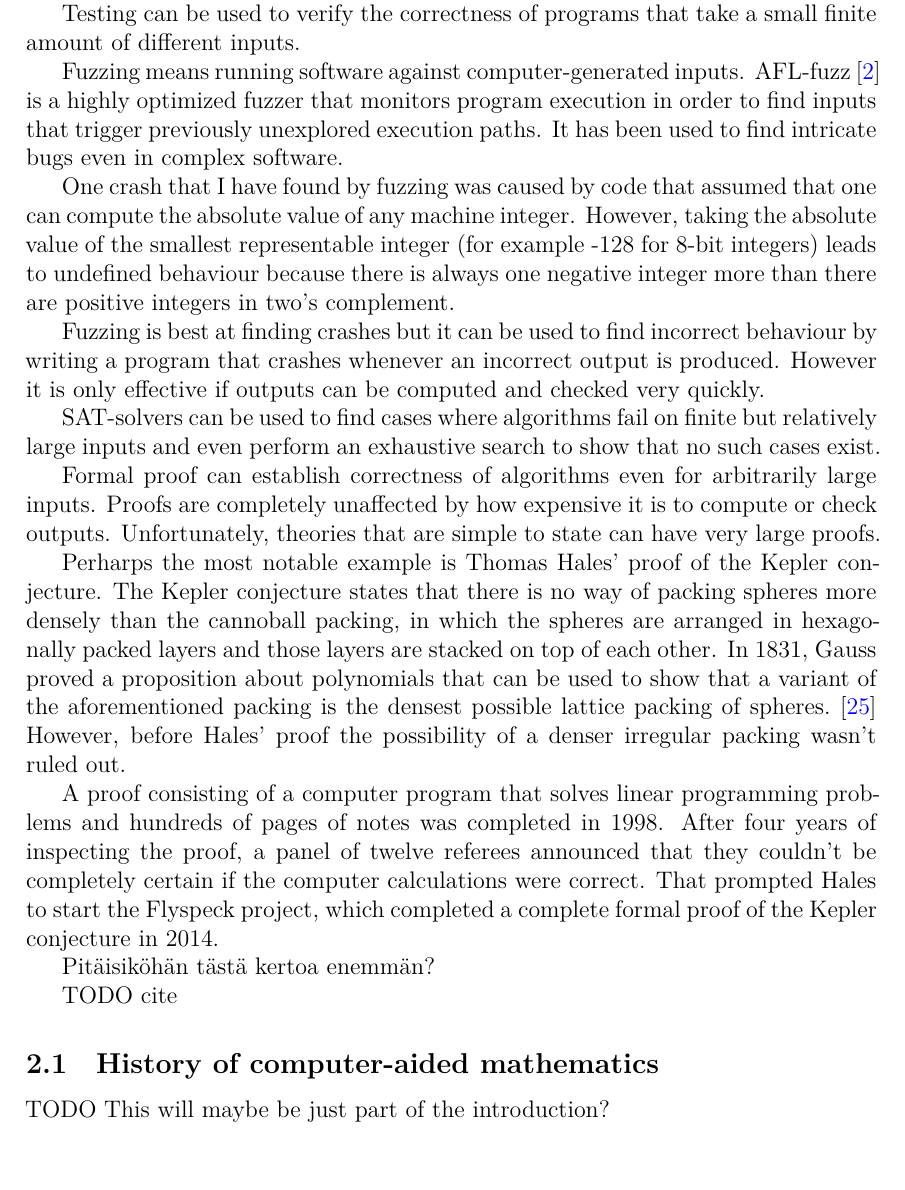
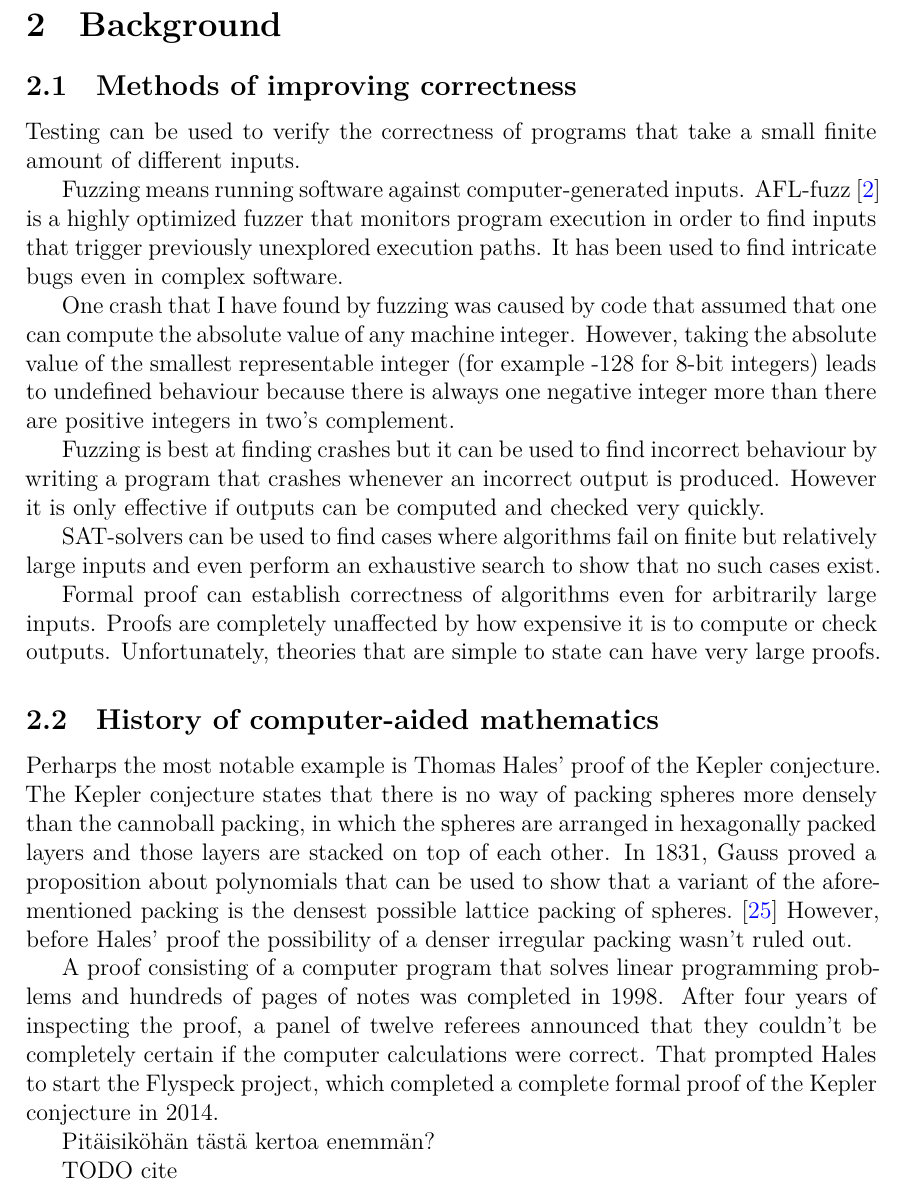
Before and after one commit to joonazan/line-combination-proofs, a LaTeX thesis (thesis/correct_round_elimination.tex): part of page 9 of 42, cut at the place of the change. Compiled offline with XeLaTeX; a missing font is replaced by an installed copy or a similar font; a LaTeX package or settings file that is missing is left out.

Commit message:
set structure of beginning

```diff
--- a/thesis/correct_round_elimination.tex
+++ b/thesis/correct_round_elimination.tex
@@ -116,7 +118,7 @@ break characters as it is written into the metadata.
 \clearpage
 \section{Background}
 
-Today's world is filled with software and most of it doesn't always work as intended.
+\subsection{Methods of improving correctness}
 
 Testing can be used to verify the correctness of programs that take a small finite amount of different inputs.
 
@@ -130,6 +132,8 @@ SAT-solvers can be used to find cases where algorithms fail on finite but relati
 
 Formal proof can establish correctness of algorithms even for arbitrarily large inputs. Proofs are completely unaffected by how expensive it is to compute or check outputs. Unfortunately, theories that are simple to state can have very large proofs.
 
+\subsection{History of computer-aided mathematics}
+
 Perharps the most notable example is Thomas Hales' proof of the Kepler conjecture. The Kepler conjecture states that there is no way of packing spheres more densely than the cannoball packing, in which the spheres are arranged in hexagonally packed layers and those layers are stacked on top of each other. In 1831, Gauss proved a proposition about polynomials that can be used to show that a variant of the aforementioned packing is the densest possible lattice packing of spheres.~\cite{dichteste} However, before Hales' proof the possibility of a denser irregular packing wasn't ruled out.
 
 A proof consisting of a computer program that solves linear programming problems and hundreds of pages of notes was completed in 1998. After four years of inspecting the proof, a panel of twelve referees announced that they couldn't be completely certain if the computer calculations were correct. That prompted Hales to start the Flyspeck project, which completed a complete formal proof of the Kepler conjecture in 2014.
@@ -137,10 +141,6 @@ A proof consisting of a computer program that solves linear programming problems
 Pitäisiköhän tästä kertoa enemmän?
 
 TODO cite
-
-\subsection{History of computer-aided mathematics}
-
-TODO This will maybe be just part of the introduction?
 
 \subsection{Proof automation}
 
```
Also changed, not shown: thesis/correct_round_elimination.tex (2 more changed lines).
